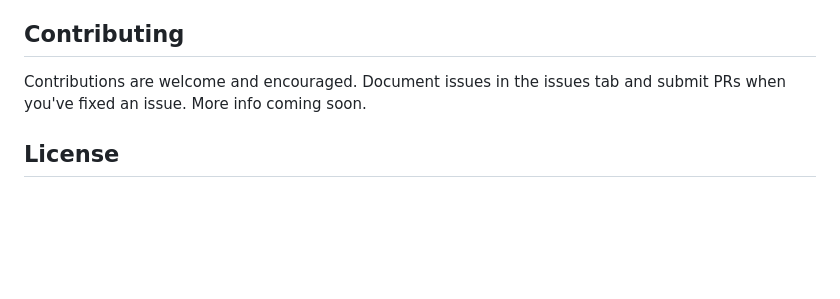
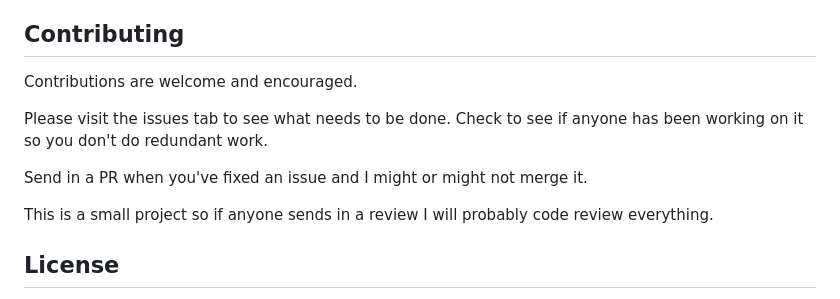
Before and after one commit to 1nsomnes/Lightify, a Markdown page: README.md, the part around the change. Drawn GitHub-style; blank space fills up the shorter version.

```diff
--- a/README.md
+++ b/README.md
@@ -93,7 +93,13 @@ right now.
 <h3> Start of log (08/01/2025) </h3>
 
 ## Contributing
-Contributions are welcome and encouraged. Document issues in the issues tab and submit PRs when you've fixed an issue. More info coming soon.
+Contributions are welcome and encouraged.
+
+Please visit the issues tab to see what needs to be done. Check to see if anyone has been working on it so you don't do redundant work.
+
+Send in a PR when you've fixed an issue and I might or might not merge it.
+
+This is a small project so if anyone sends in a review I will probably code review everything.
 
 ## License
 This software is distributed under the [Creative Commons Attribution-NonCommercial 4.0 International License (CC BY-NC 4.0)](LICENSE). You are granted permission to copy, modify, and personalize this code for your own non-commercial projects and experiments. However, any use of this work for commercial purposes—including selling, licensing, or incorporating it into products or services offered for profit—is expressly prohibited without obtaining a separate license.
```
